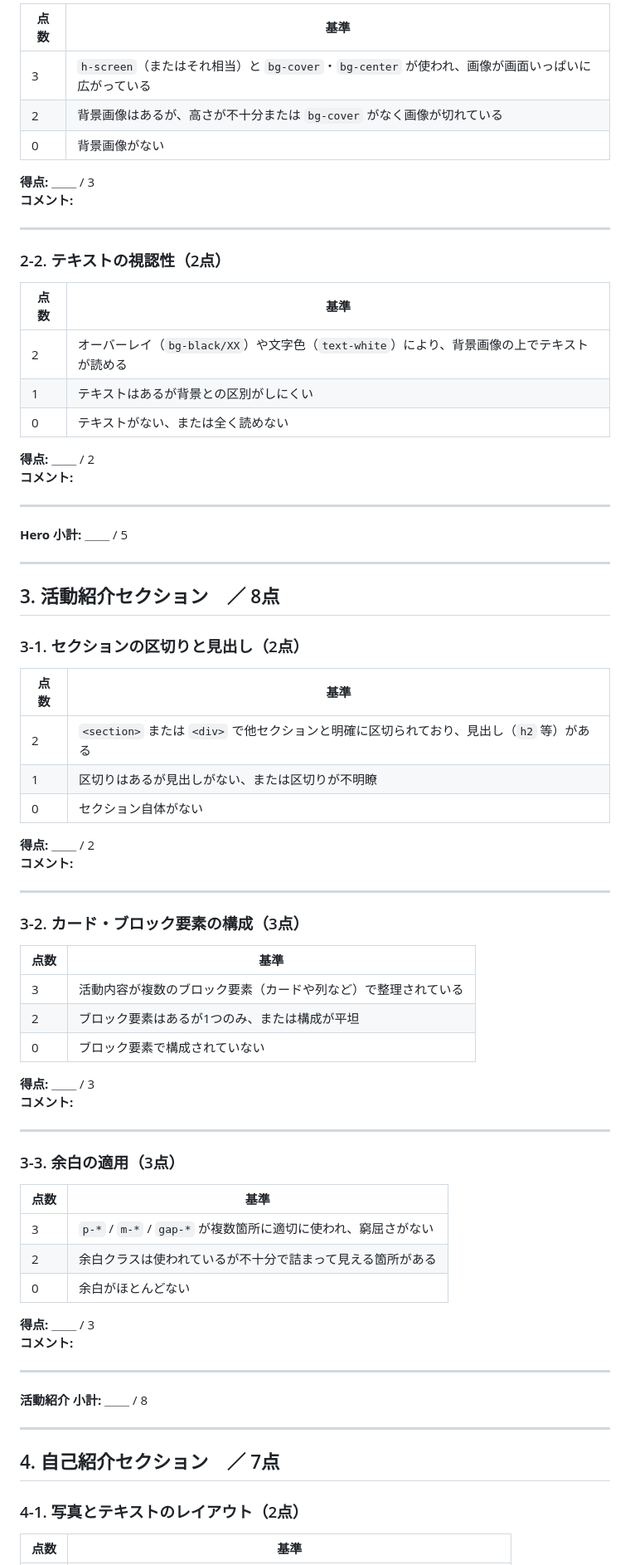
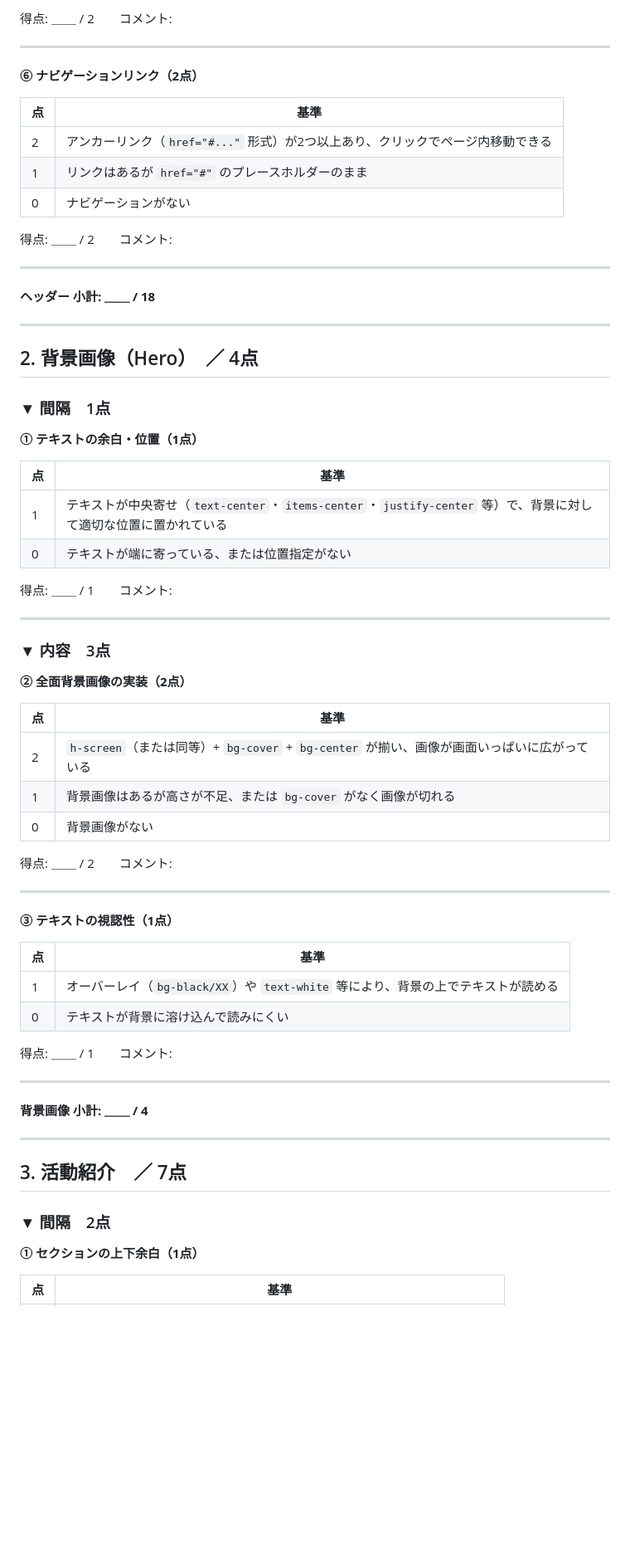
Before and after one commit to kogureshinpei/shinjin-hac-admin, a Markdown page: scoring.md, the part around one of its changes. Shown at 83% size. Drawn GitHub-style; blank space fills up the shorter version.

```diff
--- a/scoring.md
+++ b/scoring.md
@@ -70,80 +84,73 @@
 
-| 点数 | 基準 |
-|---|---|
-| 3 | `h-screen`（またはそれ相当）と `bg-cover`・`bg-center` が使われ、画像が画面いっぱいに広がっている |
-| 2 | 背景画像はあるが、高さが不十分または `bg-cover` がなく画像が切れている |
-| 0 | 背景画像がない |
-
-**得点:** ＿＿ / 3
-**コメント:**
+得点: ＿＿ / 2　　コメント:
 
 ---
 
-### 2-2. テキストの視認性（2点）
+**⑥ ナビゲーションリンク（2点）**
 
-| 点数 | 基準 |
+| 点 | 基準 |
 |---|---|
-| 2 | オーバーレイ（`bg-black/XX`）や文字色（`text-white`）により、背景画像の上でテキストが読める |
-| 1 | テキストはあるが背景との区別がしにくい |
-| 0 | テキストがない、または全く読めない |
+| 2 | アンカーリンク（`href="#..."` 形式）が2つ以上あり、クリックでページ内移動できる |
+| 1 | リンクはあるが `href="#"` のプレースホルダーのまま |
+| 0 | ナビゲーションがない |
 
-**得点:** ＿＿ / 2
-**コメント:**
+得点: ＿＿ / 2　　コメント:
 
 ---
 
-**Hero 小計:** ＿＿ / 5
+**ヘッダー 小計: ＿＿ / 18**
 
 ---
 
-## 3. 活動紹介セクション　／ 8点
+## 2. 背景画像（Hero）　／ 4点
 
-### 3-1. セクションの区切りと見出し（2点）
+### ▼ 間隔　1点
 
-| 点数 | 基準 |
+**① テキストの余白・位置（1点）**
+
+| 点 | 基準 |
 |---|---|
-| 2 | `<section>` または `<div>` で他セクションと明確に区切られており、見出し（`h2` 等）がある |
-| 1 | 区切りはあるが見出しがない、または区切りが不明瞭 |
-| 0 | セクション自体がない |
+| 1 | テキストが中央寄せ（`text-center`・`items-center`・`justify-center` 等）で、背景に対して適切な位置に置かれている |
+| 0 | テキストが端に寄っている、または位置指定がない |
 
-**得点:** ＿＿ / 2
-**コメント:**
+得点: ＿＿ / 1　　コメント:
 
 ---
 
-### 3-2. カード・ブロック要素の構成（3点）
+### ▼ 内容　3点
 
-| 点数 | 基準 |
+**② 全面背景画像の実装（2点）**
+
+| 点 | 基準 |
 |---|---|
-| 3 | 活動内容が複数のブロック要素（カードや列など）で整理されている |
-| 2 | ブロック要素はあるが1つのみ、または構成が平坦 |
-| 0 | ブロック要素で構成されていない |
+| 2 | `h-screen`（または同等）+ `bg-cover` + `bg-center` が揃い、画像が画面いっぱいに広がっている |
+| 1 | 背景画像はあるが高さが不足、または `bg-cover` がなく画像が切れる |
+| 0 | 背景画像がない |
 
-**得点:** ＿＿ / 3
-**コメント:**
+得点: ＿＿ / 2　　コメント:
 
 ---
 
-### 3-3. 余白の適用（3点）
+**③ テキストの視認性（1点）**
 
-| 点数 | 基準 |
+| 点 | 基準 |
 |---|---|
-| 3 | `p-*` / `m-*` / `gap-*` が複数箇所に適切に使われ、窮屈さがない |
-| 2 | 余白クラスは使われているが不十分で詰まって見える箇所がある |
-| 0 | 余白がほとんどない |
+| 1 | オーバーレイ（`bg-black/XX`）や `text-white` 等により、背景の上でテキストが読める |
+| 0 | テキストが背景に溶け込んで読みにくい |
 
-**得点:** ＿＿ / 3
-**コメント:**
+得点: ＿＿ / 1　　コメント:
 
 ---
 
-**活動紹介 小計:** ＿＿ / 8
+**背景画像 小計: ＿＿ / 4**
 
 ---
 
-## 4. 自己紹介セクション　／ 7点
+## 3. 活動紹介　／ 7点
 
-### 4-1. 写真とテキストのレイアウト（2点）
+### ▼ 間隔　2点
 
-| 点数 | 基準 |
+**① セクションの上下余白（1点）**
+
+| 点 | 基準 |
 |---|---|
```
Also changed, not shown: other parts of scoring.md (+236 -121 lines).
